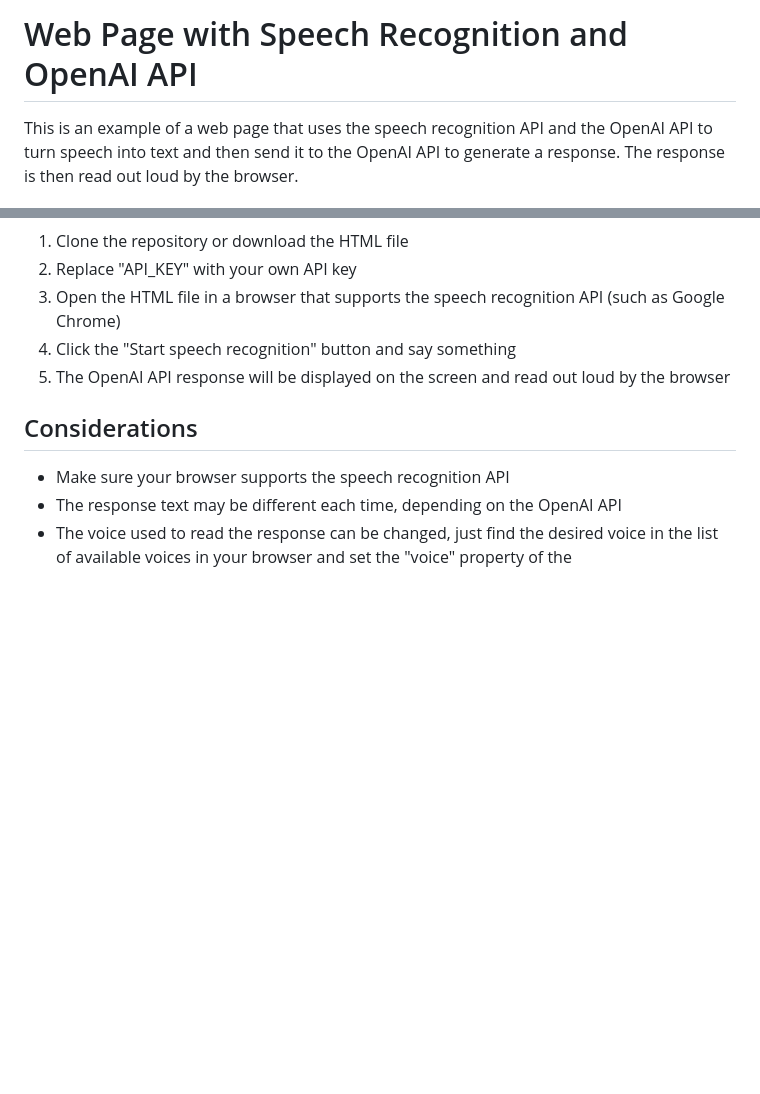
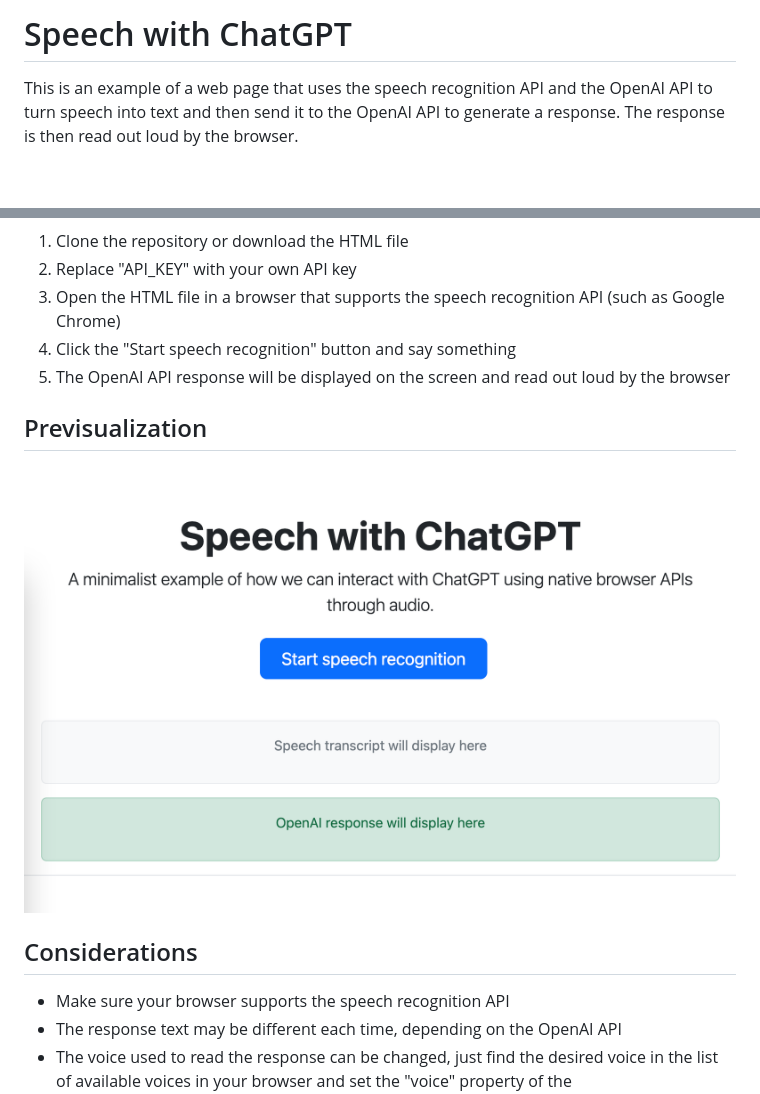
Before and after one commit to cirolini/speech-with-chatgpt, a Markdown page: README.md, 2 parts joined by grey strips. GitHub-like rendering; pictures changed too: Speech-with-chatgpt.png (added); blank space fills up the shorter version.

Commit message:
Add image preview

```diff
--- a/README.md
+++ b/README.md
@@ -1,4 +1,4 @@
-# Web Page with Speech Recognition and OpenAI API
+# Speech with ChatGPT
 
 This is an example of a web page that uses the speech recognition API and the OpenAI API to turn speech into text and then send it to the OpenAI API to generate a response. The response is then read out loud by the browser.
 
@@ -14,6 +14,10 @@ This is an example of a web page that uses the speech recognition API and the Op
 4. Click the "Start speech recognition" button and say something
 5. The OpenAI API response will be displayed on the screen and read out loud by the browser
 
+## Previsualization
+
+![speech-with-chatgpt](Speech-with-chatgpt.png "Speech with ChatGPT")
+
 ## Considerations
 
 - Make sure your browser supports the speech recognition API
```
